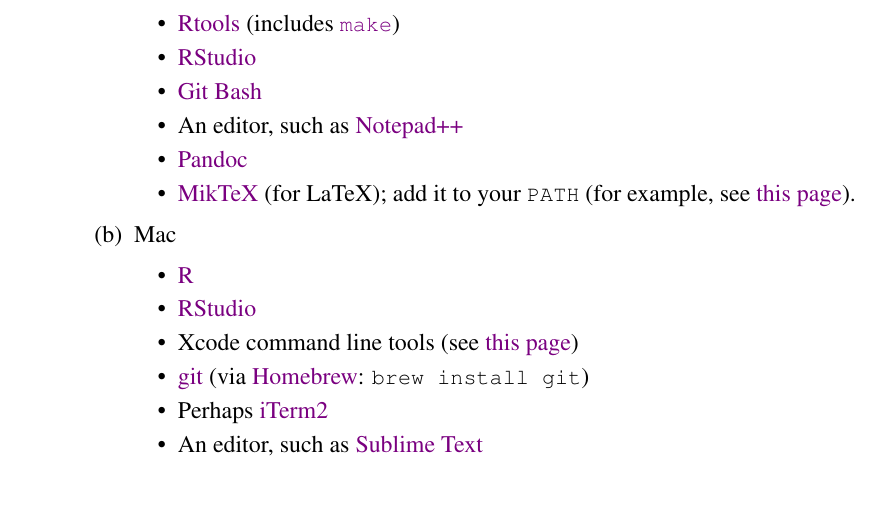
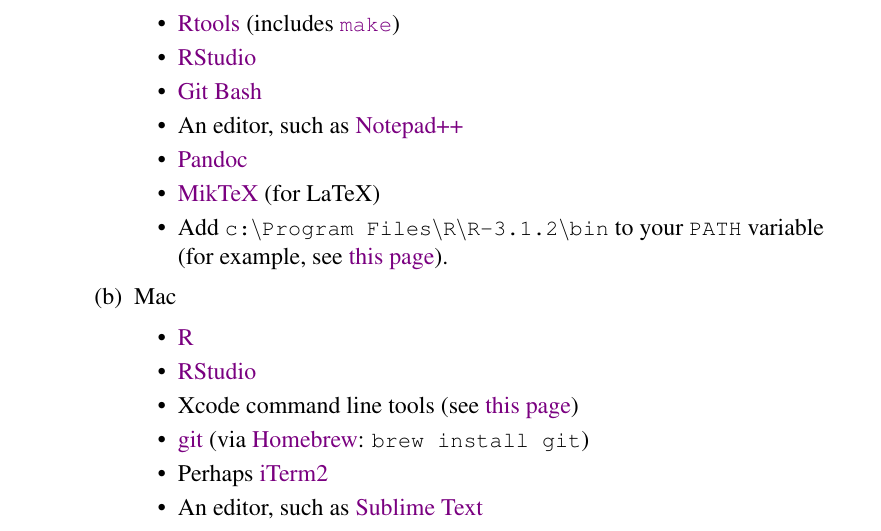
Before and after one commit to kbroman/Tools4RR, a LaTeX problem sheet (01_Intro/01_homework.tex): part of the page, cut so that both start at the same text, the shorter picture padded with empty space. Compiled offline with pdfLaTeX.

Commit message:
hw 1: MikTeX added to PATH automatically, but R is not

```diff
--- a/01_Intro/01_homework.tex
+++ b/01_Intro/01_homework.tex
@@ -51,9 +51,10 @@
     \item \href{http://msysgit.github.io/}{Git Bash}
     \item An editor, such as \href{http://notepad-plus-plus.org/download}{Notepad++}
     \item \href{http://johnmacfarlane.net/pandoc/installing.html}{Pandoc}
-    \item \href{http://miktex.org/download}{MikTeX} (for LaTeX); add
-      it to your {\ttsm PATH} (for example, see
-      \href{http://www.howtogeek.com/118594/how-to-edit-your-system-path-for-easy-command-line-access/}{this page}).
+    \item \href{http://miktex.org/download}{MikTeX} (for LaTeX)
+    \item Add {\ttsm c:{\textbackslash}Program Files{\textbackslash}R{\textbackslash}R-3.1.2{\textbackslash}bin}
+      to your {\ttsm PATH} variable \\
+      (for example, see \href{http://www.howtogeek.com/118594/how-to-edit-your-system-path-for-easy-command-line-access/}{this page}).
     \end{itemize}
 
 
```
